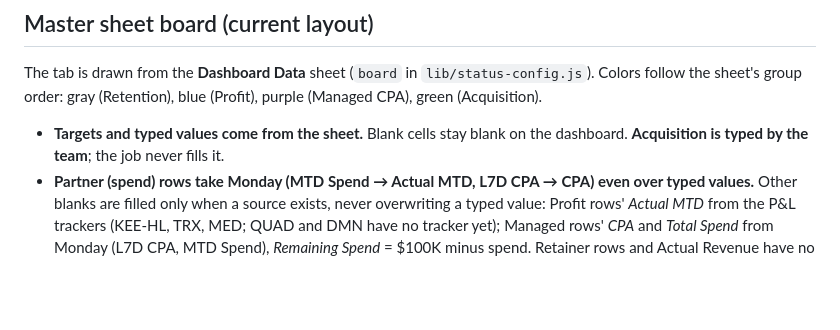
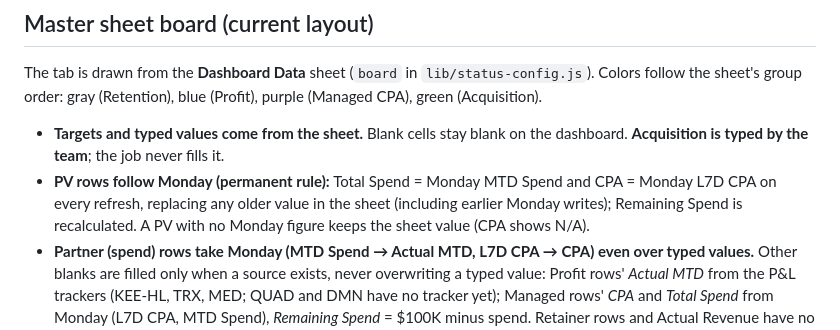
Before and after one commit to TheREASONAgency/performance-profitandloss, a Markdown page: STATUS_TAB.md, the part around the change. GitHub-like rendering; blank space fills up the shorter version.

Commit message:
Docs: PV rows follow Monday on every refresh
Co-Authored-By: Claude Sonnet 5.5 <noreply@anthropic.com>
Claude-Session: https://claude.ai/code/session_01HPHHiYg7G6F72U2We1tCVZ

```diff
--- a/STATUS_TAB.md
+++ b/STATUS_TAB.md
@@ -66,6 +66,7 @@ PV vs Managed comes from **Client Type** (`PV / TESTING` / `Managed`).
 The tab is drawn from the **Dashboard Data** sheet (`board` in `lib/status-config.js`). Colors follow the sheet's group order: gray (Retention), blue (Profit), purple (Managed CPA), green (Acquisition).
 
 - **Targets and typed values come from the sheet.** Blank cells stay blank on the dashboard. **Acquisition is typed by the team**; the job never fills it.
+- **PV rows follow Monday (permanent rule):** Total Spend = Monday MTD Spend and CPA = Monday L7D CPA on every refresh, replacing any older value in the sheet (including earlier Monday writes); Remaining Spend is recalculated. A PV with no Monday figure keeps the sheet value (CPA shows N/A).
 - **Partner (spend) rows take Monday (MTD Spend → Actual MTD, L7D CPA → CPA) even over typed values.** Other blanks are filled only when a source exists, never overwriting a typed value: Profit rows' *Actual MTD* from the P&L trackers (KEE-HL, TRX, MED; QUAD and DMN have no tracker yet); Managed rows' *CPA* and *Total Spend* from Monday (L7D CPA, MTD Spend), *Remaining Spend* = $100K minus spend. Retainer rows and Actual Revenue have no source yet (the Meta report will fill them).
 - **Cadence:** the sheet can fill daily; the dashboard snapshot rebuilds Mon/Wed/Fri 6 AM ET. **Toggles are live** (read from the sheet when the tab opens).
 - **Toggles:** each status cell is a button (gray = not set, green = On Track, red = Off Track, yellow = On Hold). Click cycles On Track → Off Track → On Hold and saves that label into that sheet cell through `api/toggles.js`. A row has a toggle only if its toggle cell is non-empty in the sheet (DMN has none).
```
